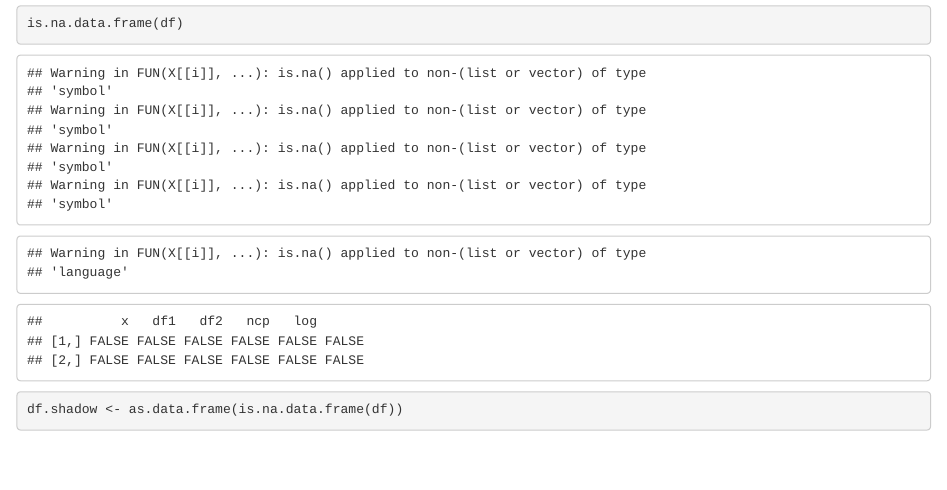
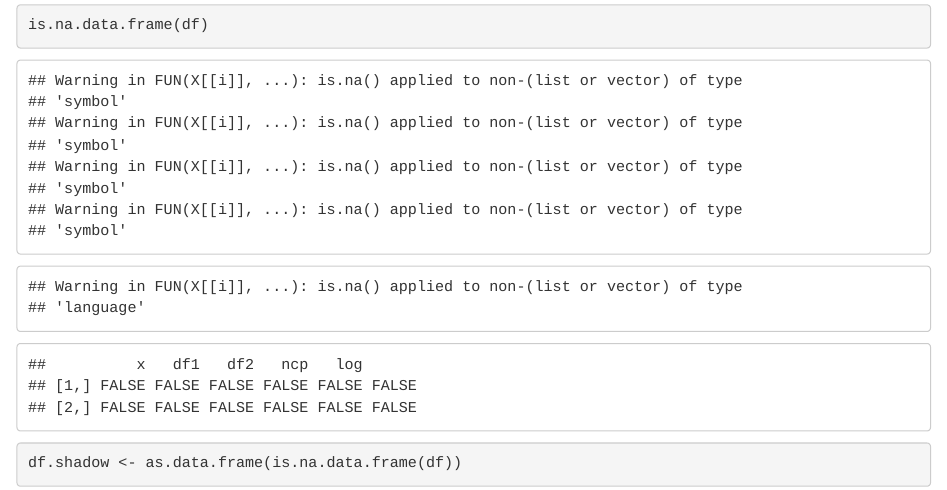
Before and after one commit to njtierney/naniar, an R Markdown document (vignettes/ggmissing-vignette.Rmd): the page in a window 1100 px wide, from 1080 px down before the commit and from 1260 px down after it, so that both start at the same text. Rendered offline with R 4.5, knitr and Pandoc, with nearby package versions; some code elsewhere in the file could not run offline.

Commit message:
update vignette and readme
vignette updated because I don’t really like the standard vignette
style produced from devtools::use_vignette()

````diff
--- a/vignettes/ggmissing-vignette.Rmd
+++ b/vignettes/ggmissing-vignette.Rmd
@@ -2,11 +2,9 @@
 title: "ggmissing: expanding ggplot to handle missing data"
 author: "Nicholas Tierney"
 date: "`r Sys.Date()`"
-output: rmarkdown::html_vignette
-vignette: >
-  %\VignetteIndexEntry{Vignette Title}
-  %\VignetteEngine{knitr::rmarkdown}
-  %\VignetteEncoding{UTF-8}
+output:
+  html_document:
+    theme: readable
 ---
 
 ```{r setup}
````
Also changed, not shown: README.md.
